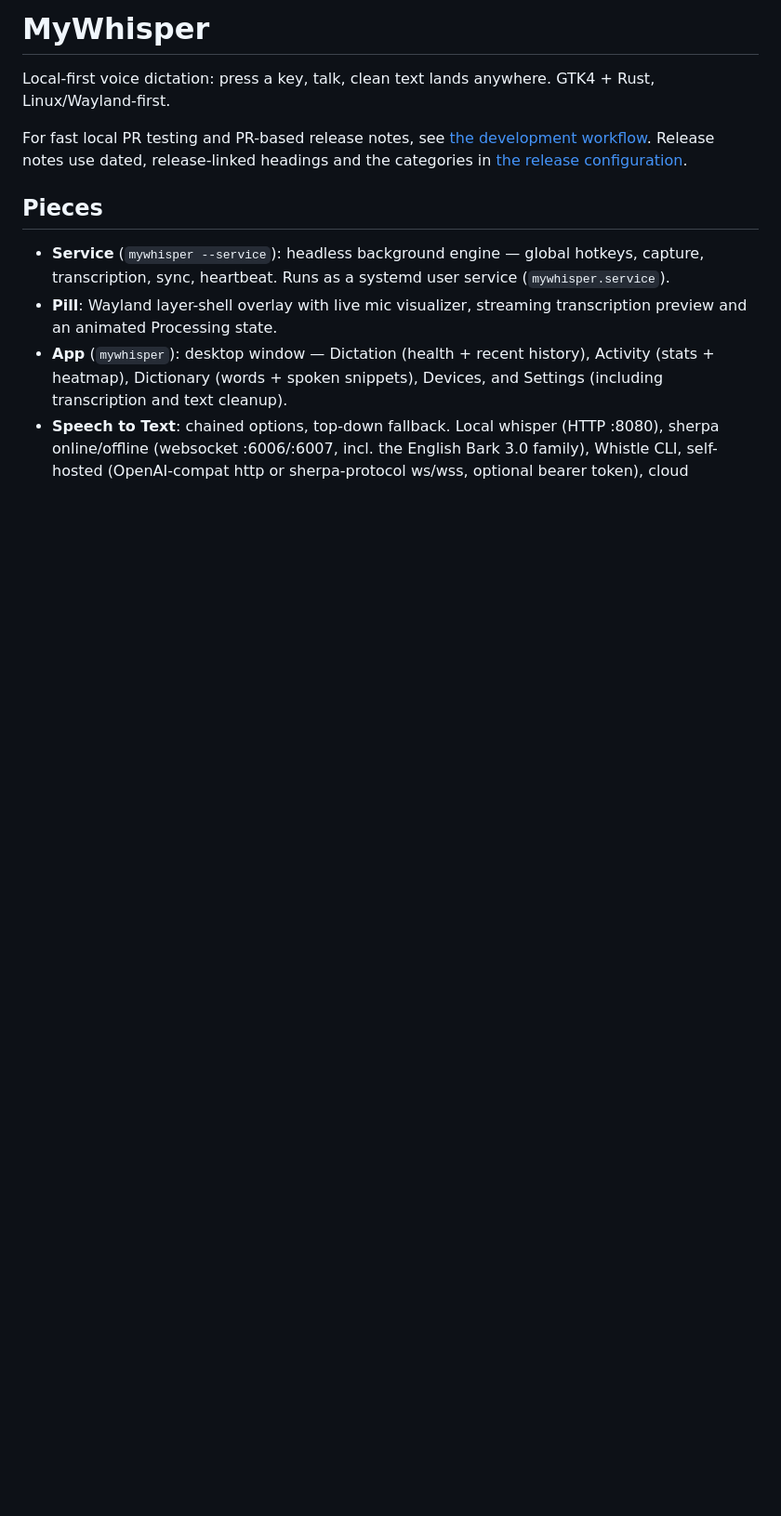
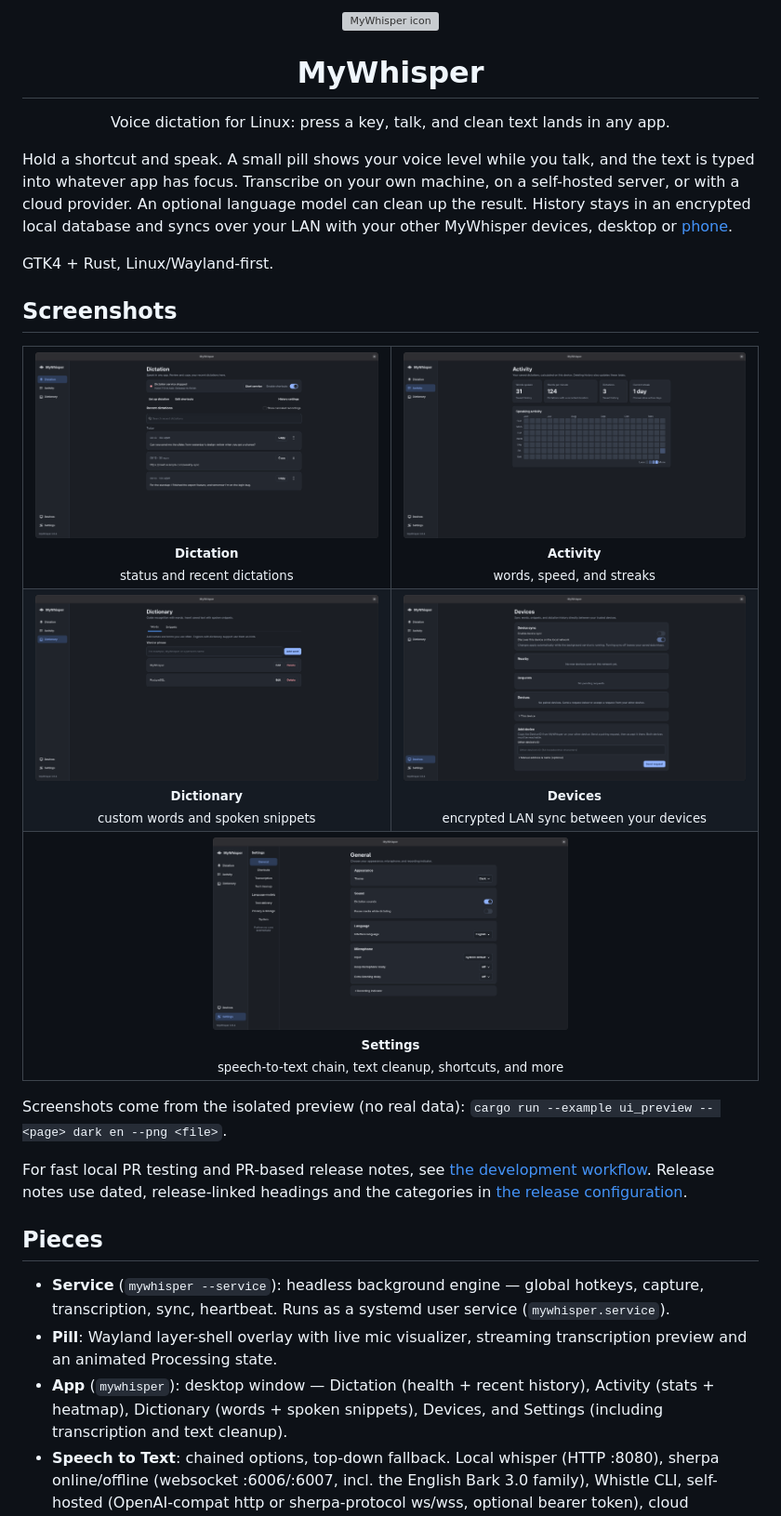
Before and after one commit to aaronroquefonseca/MyWhisper, a Markdown page: README.md, the part around the change. Shown at 93% size. Drawn GitHub-style; pictures changed too: docs/screenshots/dictionary.png (added), docs/screenshots/home.png (added), docs/screenshots/insights.png (added); blank space fills up the shorter version; grey boxes are pictures that could not be loaded.

```diff
--- a/README.md
+++ b/README.md
@@ -1,7 +1,51 @@
-# MyWhisper
+<div align="center">
+  <img src="assets/icons/app-icon.svg" alt="MyWhisper icon" width="112" />
+  <h1>MyWhisper</h1>
+  <p>Voice dictation for Linux: press a key, talk, and clean text lands in any app.</p>
+</div>
 
-Local-first voice dictation: press a key, talk, clean text lands anywhere.
+Hold a shortcut and speak. A small pill shows your voice level while you
+talk, and the text is typed into whatever app has focus. Transcribe on your
+own machine, on a self-hosted server, or with a cloud provider. An optional
+language model can clean up the result. History stays in an encrypted local
+database and syncs over your LAN with your other MyWhisper devices, desktop
+or [phone](https://github.com/aaronroquefonseca/MyWhisperMobile).
+
 GTK4 + Rust, Linux/Wayland-first.
+
+## Screenshots
+
+<table>
+  <tr>
+    <td align="center" width="50%">
+      <img src="docs/screenshots/home.png" alt="Dictation page with service status, shortcuts, and recent dictations" /><br />
+      <sub><b>Dictation</b><br />status and recent dictations</sub>
+    </td>
+    <td align="center" width="50%">
+      <img src="docs/screenshots/insights.png" alt="Activity page with words spoken, speed, and a speaking-activity heatmap" /><br />
+      <sub><b>Activity</b><br />words, speed, and streaks</sub>
+    </td>
+  </tr>
+  <tr>
+    <td align="center" width="50%">
+      <img src="docs/screenshots/dictionary.png" alt="Dictionary page with custom words" /><br />
+      <sub><b>Dictionary</b><br />custom words and spoken snippets</sub>
+    </td>
+    <td align="center" width="50%">
+      <img src="docs/screenshots/sync.png" alt="Devices page with LAN sync, nearby devices, and pairing requests" /><br />
+      <sub><b>Devices</b><br />encrypted LAN sync between your devices</sub>
+    </td>
+  </tr>
+  <tr>
+    <td align="center" colspan="2">
+      <img src="docs/screenshots/settings.png" alt="Settings page with appearance, sound, language, and microphone options" width="50%" /><br />
+      <sub><b>Settings</b><br />speech-to-text chain, text cleanup, shortcuts, and more</sub>
+    </td>
+  </tr>
+</table>
+
+Screenshots come from the isolated preview (no real data):
+`cargo run --example ui_preview -- <page> dark en --png <file>`.
 
 For fast local PR testing and PR-based release notes, see
 [the development workflow](docs/DEVELOPMENT.md).
```
Also changed, not shown: 1 other file.
